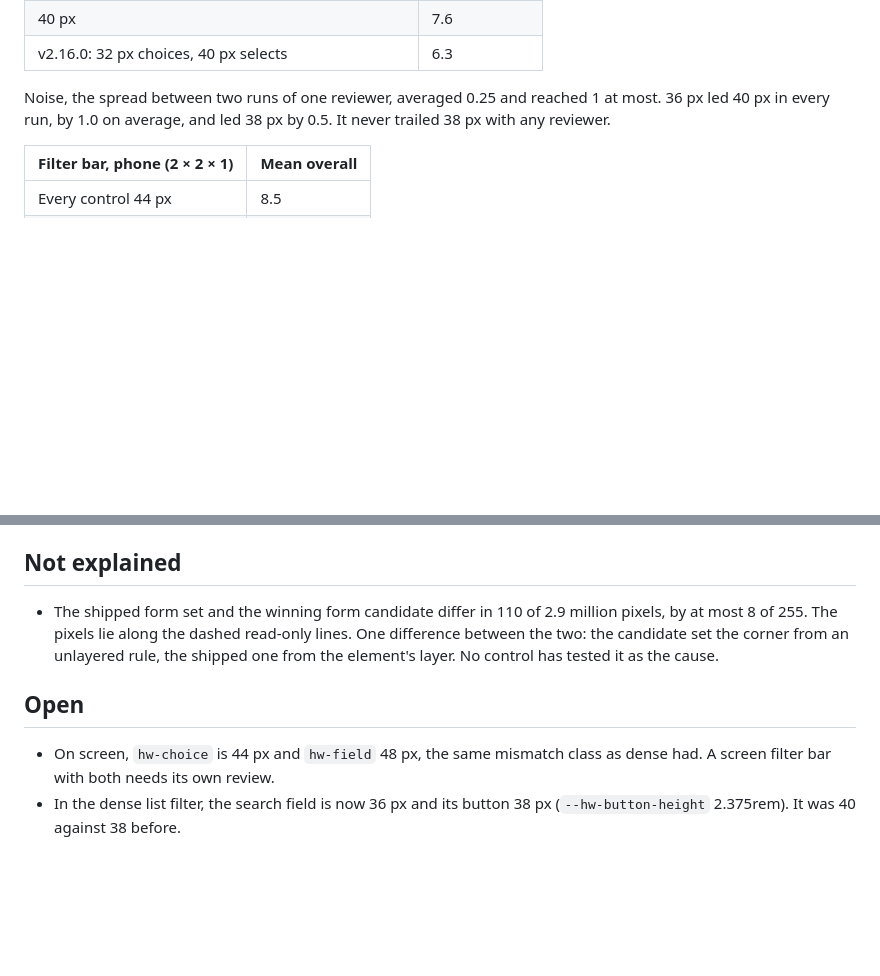
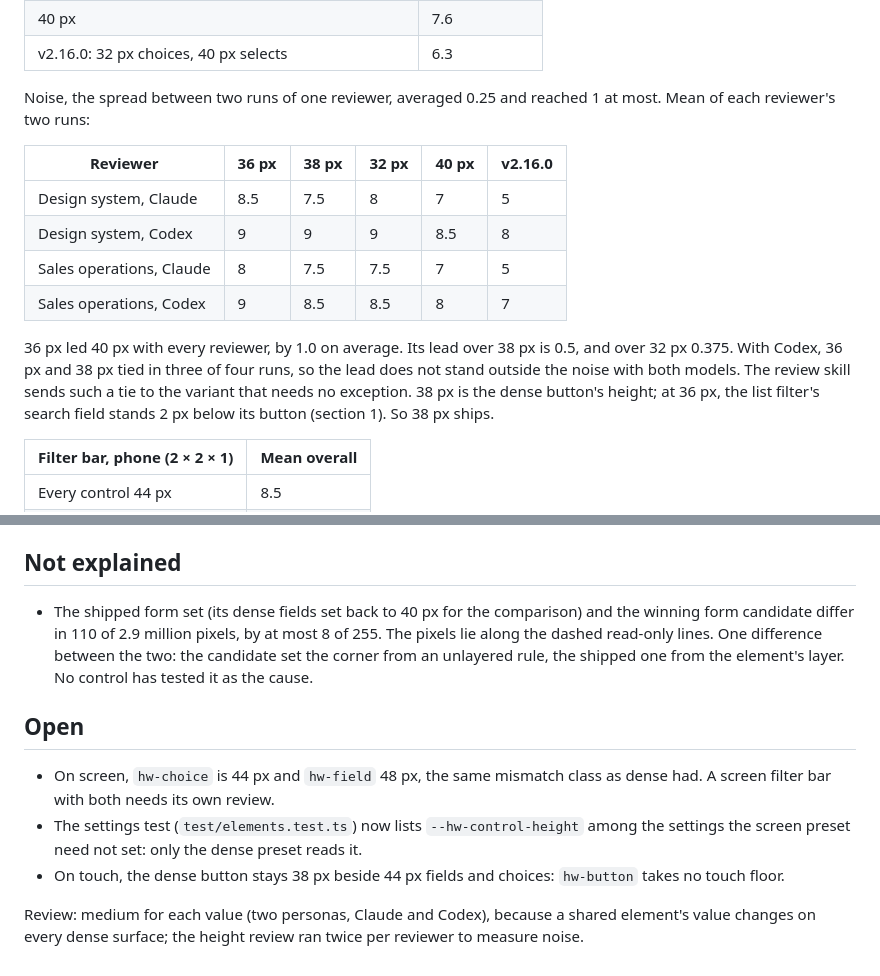
Before and after one commit to hackersandwizards/brand, a Markdown page: docs/agent-work/2026-11-11-control-height.md, 2 parts joined by grey strips. Rendered like a GitHub page; blank space fills up the shorter version.

```diff
--- a/docs/agent-work/2026-11-11-control-height.md
+++ b/docs/agent-work/2026-11-11-control-height.md
@@ -143,9 +148,21 @@ the chevron fix. The height candidates also had the small corner on `hw-field`.
 | 40 px                                              | 7.6          |
 | v2.16.0: 32 px choices, 40 px selects              | 6.3          |
 
-Noise, the spread between two runs of one reviewer, averaged 0.25 and reached 1 at most. 36 px
-led 40 px in every run, by 1.0 on average, and led 38 px by 0.5. It never trailed 38 px with any
-reviewer.
+Noise, the spread between two runs of one reviewer, averaged 0.25 and reached 1 at most. Mean of
+each reviewer's two runs:
+
+| Reviewer                 | 36 px | 38 px | 32 px | 40 px | v2.16.0 |
+| ------------------------ | ----- | ----- | ----- | ----- | ------- |
+| Design system, Claude    | 8.5   | 7.5   | 8     | 7     | 5       |
+| Design system, Codex     | 9     | 9     | 9     | 8.5   | 8       |
+| Sales operations, Claude | 8     | 7.5   | 7.5   | 7     | 5       |
+| Sales operations, Codex  | 9     | 8.5   | 8.5   | 8     | 7       |
+
+36 px led 40 px with every reviewer, by 1.0 on average. Its lead over 38 px is 0.5, and over 32
+px 0.375. With Codex, 36 px and 38 px tied in three of four runs, so the lead does not stand outside
+the noise with both models. The review skill sends such a tie to the variant that needs no
+exception. 38 px is the dense button's height; at 36 px, the list filter's search field stands 2
+px below its button (section 1). So 38 px ships.
 
 | Filter bar, phone (2 × 2 × 1) | Mean overall |
 | ----------------------------- | ------------ |
@@ -191,8 +238,8 @@ which said `data-story-of` always names a component. Not taken, with the reason:
 
 ## Not explained
 
-- The shipped form set and the winning form candidate differ in 110 of 2.9 million pixels, by at
-  most 8 of 255. The pixels lie along the dashed read-only lines. One difference between the two:
+- The shipped form set (its dense fields set back to 40 px for the comparison) and the winning form
+  candidate differ in 110 of 2.9 million pixels, by at most 8 of 255. The pixels lie along the dashed read-only lines. One difference between the two:
   the candidate set the corner from an unlayered rule, the shipped one from the element's layer.
   No control has tested it as the cause.
 
@@ -200,5 +247,10 @@ which said `data-story-of` always names a component. Not taken, with the reason:
 
 - On screen, `hw-choice` is 44 px and `hw-field` 48 px, the same mismatch class as dense had. A
   screen filter bar with both needs its own review.
-- In the dense list filter, the search field is now 36 px and its button 38 px (`--hw-button-height`
-  2.375rem). It was 40 against 38 before.
+- The settings test (`test/elements.test.ts`) now lists `--hw-control-height` among the settings
+  the screen preset need not set: only the dense preset reads it.
+- On touch, the dense button stays 38 px beside 44 px fields and choices: `hw-button` takes no touch
+  floor.
+
+Review: medium for each value (two personas, Claude and Codex), because a shared element's value
+changes on every dense surface; the height review ran twice per reviewer to measure noise.
```
Also changed, not shown: other parts of docs/agent-work/2026-11-11-control-height.md (+48 -13 lines), docs/agent-work/2026-11-11-control-height/field-dense-night-after.jpg, docs/agent-work/2026-11-11-control-height/filter-bar-night-after.jpg, 6 other files.
